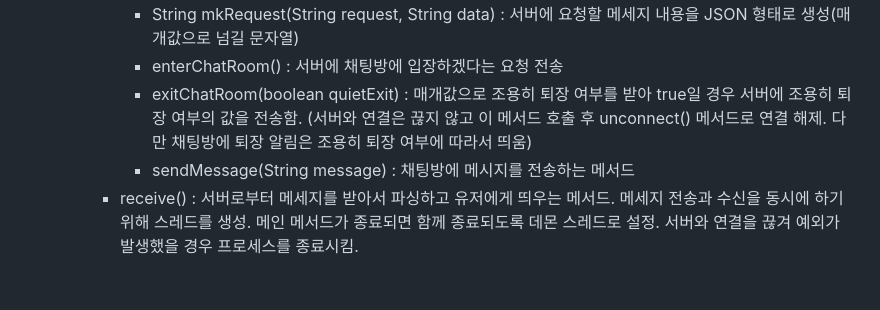
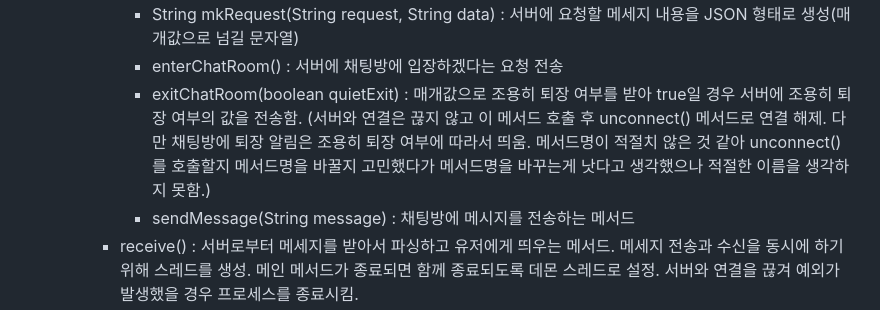
Before and after one commit to biyoonx/Practical_code_I_crafted, a Markdown page: README.md, the part around the change. Drawn GitHub-style; blank space fills up the shorter version.

```diff
--- a/README.md
+++ b/README.md
@@ -96,7 +96,7 @@
     - send(String message) : 서버와 통신하기 위한 메서드로 서버에 요청내용을 매개변수로 받아 "전송"하는 역할.(전송만 함)
       - String mkRequest(String request, String data) : 서버에 요청할 메세지 내용을 JSON 형태로 생성(매개값으로 넘길 문자열)
       - enterChatRoom() : 서버에 채팅방에 입장하겠다는 요청 전송
-      - exitChatRoom(boolean quietExit) : 매개값으로 조용히 퇴장 여부를 받아 true일 경우 서버에 조용히 퇴장 여부의 값을 전송함. (서버와 연결은 끊지 않고 이 메서드 호출 후 unconnect() 메서드로 연결 해제. 다만 채팅방에 퇴장 알림은 조용히 퇴장 여부에 따라서 띄움)
+      - exitChatRoom(boolean quietExit) : 매개값으로 조용히 퇴장 여부를 받아 true일 경우 서버에 조용히 퇴장 여부의 값을 전송함. (서버와 연결은 끊지 않고 이 메서드 호출 후 unconnect() 메서드로 연결 해제. 다만 채팅방에 퇴장 알림은 조용히 퇴장 여부에 따라서 띄움. 메서드명이 적절치 않은 것 같아 unconnect()를 호출할지 메서드명을 바꿀지 고민했다가 메서드명을 바꾸는게 낫다고 생각했으나 적절한 이름을 생각하지 못함.)
       - sendMessage(String message) : 채팅방에 메시지를 전송하는 메서드
     - receive() : 서버로부터 메세지를 받아서 파싱하고 유저에게 띄우는 메서드. 메세지 전송과 수신을 동시에 하기 위해 스레드를 생성. 메인 메서드가 종료되면 함께 종료되도록 데몬 스레드로 설정. 서버와 연결을 끊겨 예외가 발생했을 경우 프로세스를 종료시킴.
   - 스레드 : 서버로부터 데이터를 수신하는 메서드를 메세지 발신과 동시에 실행될 수 있도록 receive() 메서드에 스레드를 생성하여 분리하였음.
```
